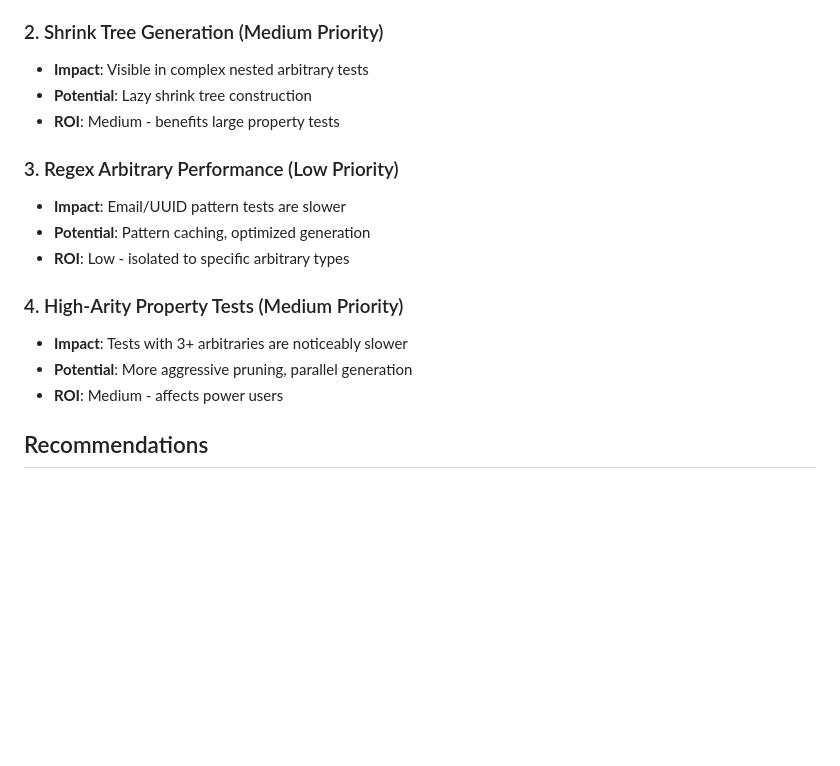
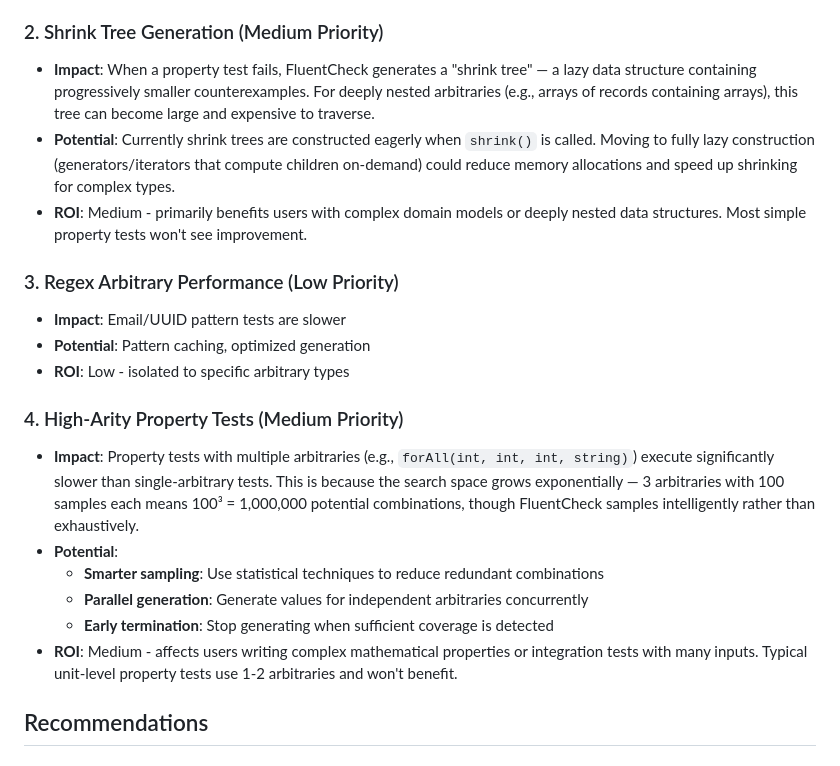
Before and after one commit to fluent-check/fluent-check, a Markdown page: docs/performance/baseline-report.md, the part around the change. Drawn GitHub-style; blank space fills up the shorter version.

Commit message:
docs: improve optimization opportunity explanations in baseline report

```diff
--- a/docs/performance/baseline-report.md
+++ b/docs/performance/baseline-report.md
@@ -94,9 +94,9 @@ Given the excellent baseline performance, optimization priorities should focus o
 - **ROI**: Low - startup is one-time cost
 
 ### 2. Shrink Tree Generation (Medium Priority)
-- **Impact**: Visible in complex nested arbitrary tests
-- **Potential**: Lazy shrink tree construction
-- **ROI**: Medium - benefits large property tests
+- **Impact**: When a property test fails, FluentCheck generates a "shrink tree" — a lazy data structure containing progressively smaller counterexamples. For deeply nested arbitraries (e.g., arrays of records containing arrays), this tree can become large and expensive to traverse.
+- **Potential**: Currently shrink trees are constructed eagerly when `shrink()` is called. Moving to fully lazy construction (generators/iterators that compute children on-demand) could reduce memory allocations and speed up shrinking for complex types.
+- **ROI**: Medium - primarily benefits users with complex domain models or deeply nested data structures. Most simple property tests won't see improvement.
 
 ### 3. Regex Arbitrary Performance (Low Priority)
 - **Impact**: Email/UUID pattern tests are slower
@@ -104,9 +104,12 @@ Given the excellent baseline performance, optimization priorities should focus o
 - **ROI**: Low - isolated to specific arbitrary types
 
 ### 4. High-Arity Property Tests (Medium Priority)
-- **Impact**: Tests with 3+ arbitraries are noticeably slower
-- **Potential**: More aggressive pruning, parallel generation
-- **ROI**: Medium - affects power users
+- **Impact**: Property tests with multiple arbitraries (e.g., `forAll(int, int, int, string)`) execute significantly slower than single-arbitrary tests. This is because the search space grows exponentially — 3 arbitraries with 100 samples each means 100³ = 1,000,000 potential combinations, though FluentCheck samples intelligently rather than exhaustively.
+- **Potential**:
+  - **Smarter sampling**: Use statistical techniques to reduce redundant combinations
+  - **Parallel generation**: Generate values for independent arbitraries concurrently
+  - **Early termination**: Stop generating when sufficient coverage is detected
+- **ROI**: Medium - affects users writing complex mathematical properties or integration tests with many inputs. Typical unit-level property tests use 1-2 arbitraries and won't benefit.
 
 ## Recommendations
 
```
